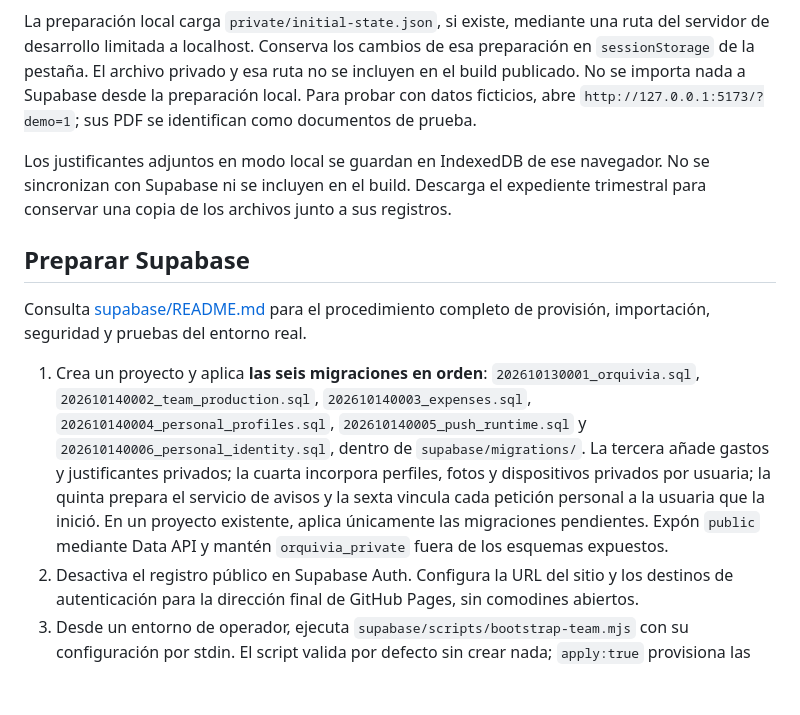
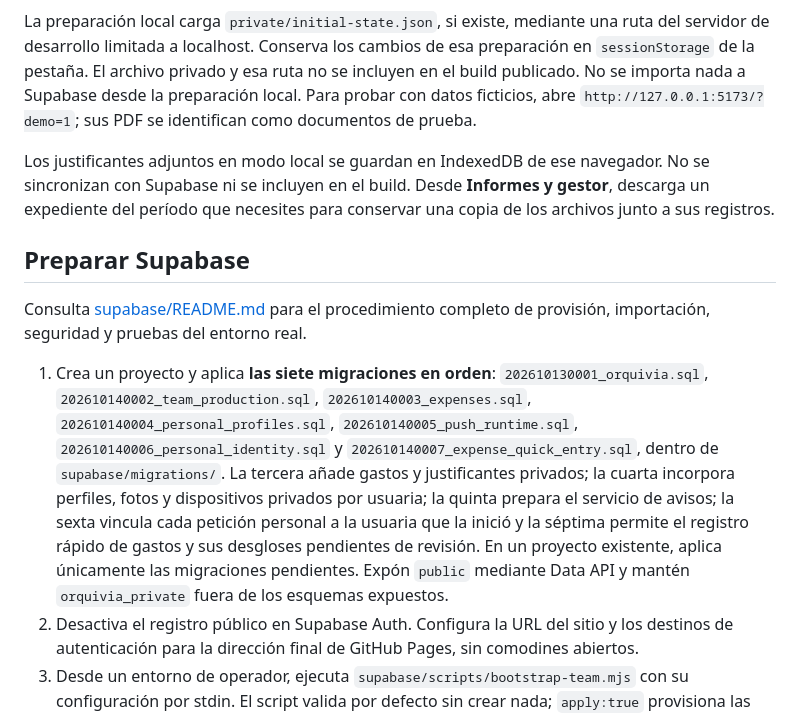
Before and after one commit to npereyra-orquivia/orquivia-presupuestos-facturas, a Markdown page: README.md, the part around one of its changes. Drawn GitHub-style; blank space fills up the shorter version.

```diff
--- a/README.md
+++ b/README.md
@@ -15,13 +15,13 @@ Abre `http://127.0.0.1:5173/`. En Windows también puedes abrir `Abrir Orquivia.
 
 La preparación local carga `private/initial-state.json`, si existe, mediante una ruta del servidor de desarrollo limitada a localhost. Conserva los cambios de esa preparación en `sessionStorage` de la pestaña. El archivo privado y esa ruta no se incluyen en el build publicado. No se importa nada a Supabase desde la preparación local. Para probar con datos ficticios, abre `http://127.0.0.1:5173/?demo=1`; sus PDF se identifican como documentos de prueba.
 
-Los justificantes adjuntos en modo local se guardan en IndexedDB de ese navegador. No se sincronizan con Supabase ni se incluyen en el build. Descarga el expediente trimestral para conservar una copia de los archivos junto a sus registros.
+Los justificantes adjuntos en modo local se guardan en IndexedDB de ese navegador. No se sincronizan con Supabase ni se incluyen en el build. Desde **Informes y gestor**, descarga un expediente del período que necesites para conservar una copia de los archivos junto a sus registros.
 
 ## Preparar Supabase
 
 Consulta [supabase/README.md](supabase/README.md) para el procedimiento completo de provisión, importación, seguridad y pruebas del entorno real.
 
-1. Crea un proyecto y aplica **las seis migraciones en orden**: `202610130001_orquivia.sql`, `202610140002_team_production.sql`, `202610140003_expenses.sql`, `202610140004_personal_profiles.sql`, `202610140005_push_runtime.sql` y `202610140006_personal_identity.sql`, dentro de `supabase/migrations/`. La tercera añade gastos y justificantes privados; la cuarta incorpora perfiles, fotos y dispositivos privados por usuaria; la quinta prepara el servicio de avisos y la sexta vincula cada petición personal a la usuaria que la inició. En un proyecto existente, aplica únicamente las migraciones pendientes. Expón `public` mediante Data API y mantén `orquivia_private` fuera de los esquemas expuestos.
+1. Crea un proyecto y aplica **las siete migraciones en orden**: `202610130001_orquivia.sql`, `202610140002_team_production.sql`, `202610140003_expenses.sql`, `202610140004_personal_profiles.sql`, `202610140005_push_runtime.sql`, `202610140006_personal_identity.sql` y `202610140007_expense_quick_entry.sql`, dentro de `supabase/migrations/`. La tercera añade gastos y justificantes privados; la cuarta incorpora perfiles, fotos y dispositivos privados por usuaria; la quinta prepara el servicio de avisos; la sexta vincula cada petición personal a la usuaria que la inició y la séptima permite el registro rápido de gastos y sus desgloses pendientes de revisión. En un proyecto existente, aplica únicamente las migraciones pendientes. Expón `public` mediante Data API y mantén `orquivia_private` fuera de los esquemas expuestos.
 2. Desactiva el registro público en Supabase Auth. Configura la URL del sitio y los destinos de autenticación para la dirección final de GitHub Pages, sin comodines abiertos.
 3. Desde un entorno de operador, ejecuta `supabase/scripts/bootstrap-team.mjs` con su configuración por stdin. El script valida por defecto sin crear nada; `apply:true` provisiona las dos cuentas, asigna los roles y exige MFA. Las contraseñas iniciales tienen al menos 16 caracteres. La clave de servidor y las contraseñas se mantienen fuera del navegador y del repositorio.
 4. Para importar el histórico, indica al script el archivo privado validado en `statePath`. La importación conserva números originales y advertencias; solo procede sobre un espacio nuevo o reconoce una importación idéntica ya realizada. Los cambios posteriores no se sobrescriben en un reintento.
```
Also changed, not shown: other parts of README.md (+26 -6 lines).
